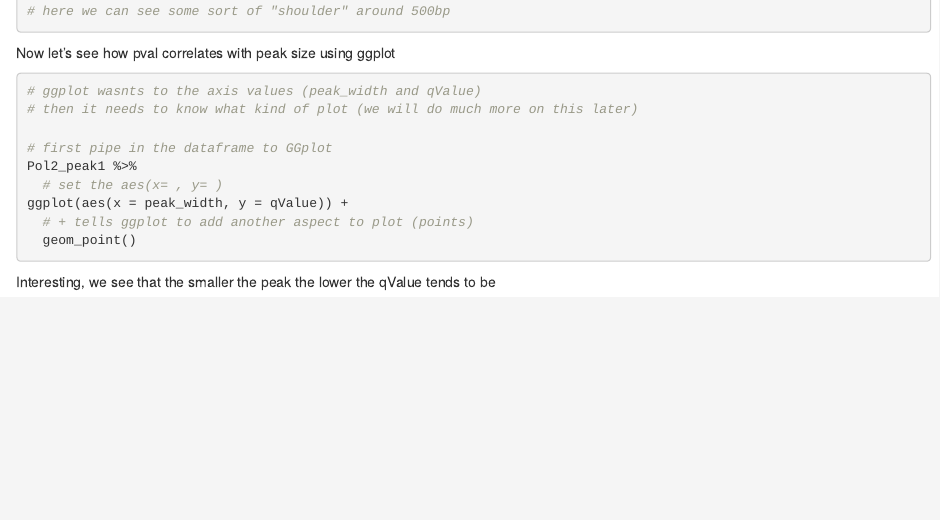
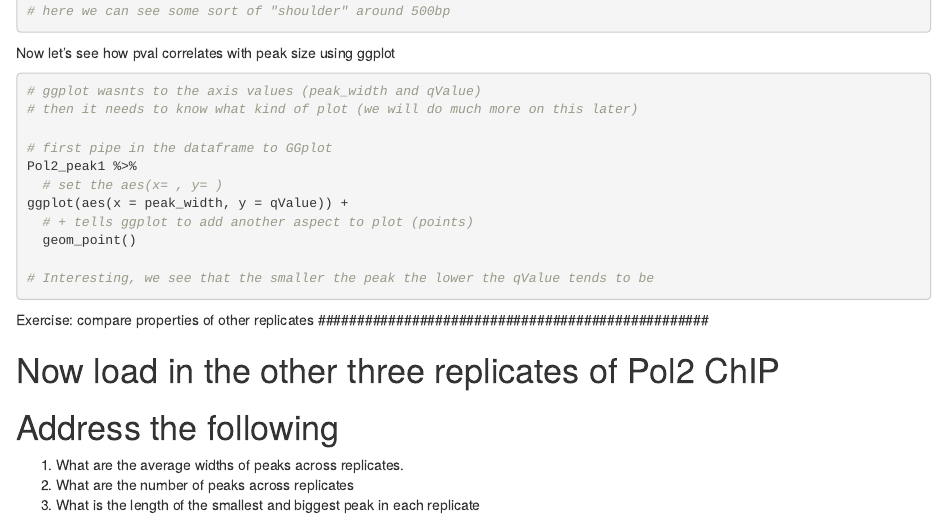
Before and after one commit to boulderrinnlab/CLASS_2023, an R Markdown document (CLASSES/04_R_studio_setup_basics/02_R_basics.Rmd): the page in a window 1100 px wide, from 4080 px down. Rendered offline with R 4.5, knitr and Pandoc, with nearby package versions; the code chunks are not run, so their results and figures are left out.

Commit message:
finished

````diff
--- a/CLASSES/04_R_studio_setup_basics/02_R_basics.Rmd
+++ b/CLASSES/04_R_studio_setup_basics/02_R_basics.Rmd
@@ -259,6 +259,17 @@ ggplot(aes(x = peak_width, y = qValue)) +
   # + tells ggplot to add another aspect to plot (points)
   geom_point()
 
+# Interesting, we see that the smaller the peak the lower the qValue tends to be
+
 ```
 
-Interesting, we see that the smaller the peak the lower the qValue tends to be
+##################################################
+Exercise: compare properties of other replicates
+##################################################
+
+# Now load in the other three replicates of Pol2 ChIP
+# Address the following
+
+1) What are the average widths of peaks across replicates.
+2) What are the number of peaks across replicates
+3) What is the length of the smallest and biggest peak in each replicate
````
